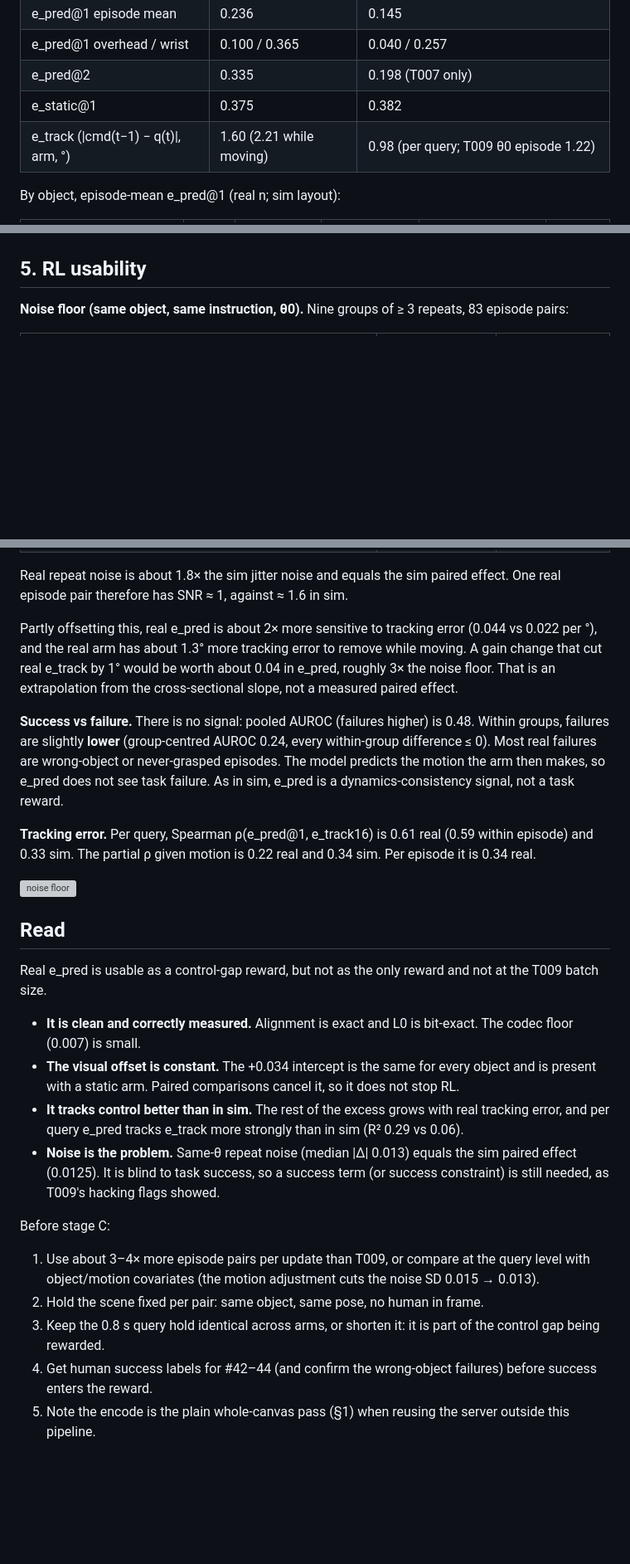
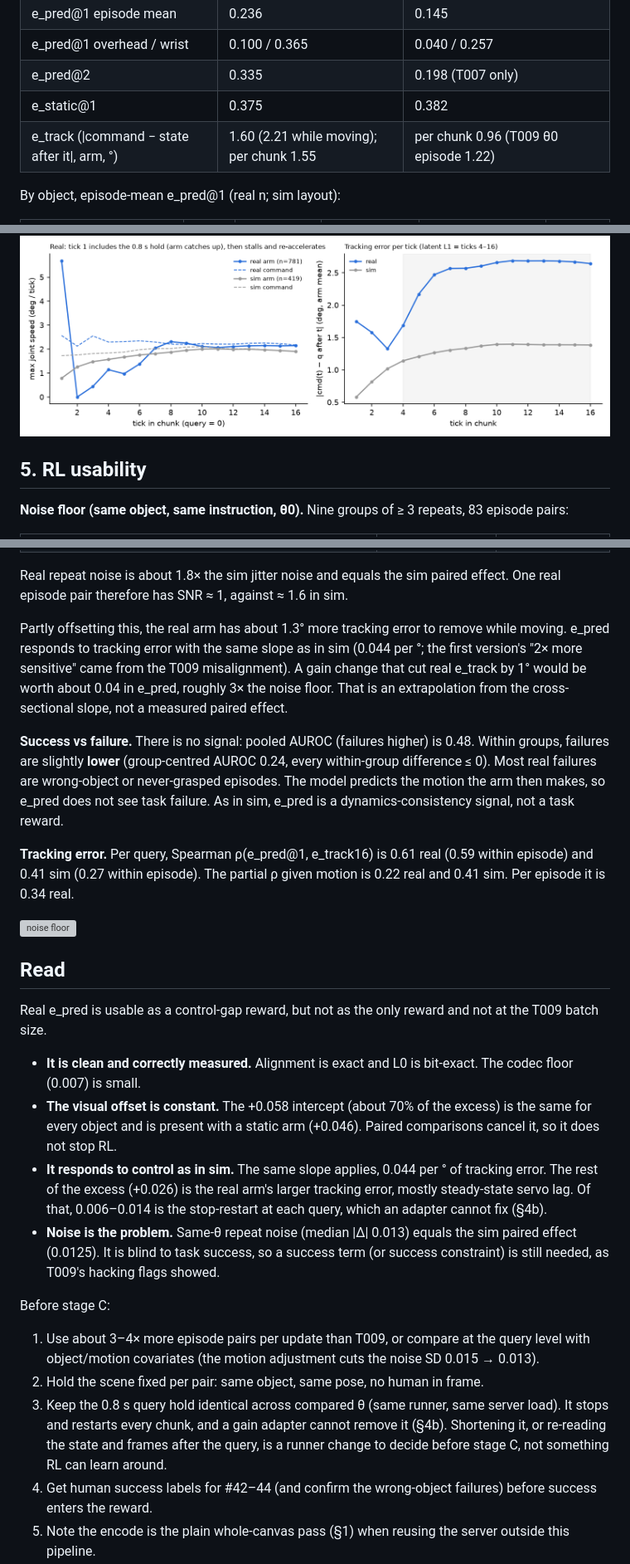
Before and after one commit to KWSMooBang/so101-playground, a Markdown page: docs/T011-real-epred.md, 3 parts joined by grey strips. Shown at 83% size. Drawn GitHub-style; pictures changed too: docs/T011_per_query.png, docs/T011_restart.png (added); blank space fills up the shorter version; grey boxes are pictures that could not be loaded.

```diff
--- a/docs/T011-real-epred.md
+++ b/docs/T011-real-epred.md
@@ -52,7 +52,7 @@ settle. Every real chunk therefore starts from rest (stop-and-go).
 | e_pred@1 overhead / wrist | 0.100 / 0.365 | 0.040 / 0.257 |
 | e_pred@2 | 0.335 | 0.198 (T007 only) |
 | e_static@1 | 0.375 | 0.382 |
-| e_track (\|cmd(t−1) − q(t)\|, arm, °) | 1.60 (2.21 while moving) | 0.98 (per query; T009 θ0 episode 1.22) |
+| e_track (\|command − state after it\|, arm, °) | 1.60 (2.21 while moving); per chunk 1.55 | per chunk 0.96 (T009 θ0 episode 1.22) |
 
 By object, episode-mean e_pred@1 (real n; sim layout):
 
@@ -142,6 +202,7 @@ Totals: 30 S / 15 F (named 7/17, each 23/28). Each "place each object" episode h
 
 ![decoded](T011_decoded.jpg)
 ![per query](T011_per_query.png)
+![restart](T011_restart.png)
 
 ## 5. RL usability
 
@@ -159,18 +220,18 @@ Totals: 30 S / 15 F (named 7/17, each 23/28). Each "place each object" episode h
 Real repeat noise is about 1.8× the sim jitter noise and equals the sim paired effect. One real episode pair
 therefore has SNR ≈ 1, against ≈ 1.6 in sim.
 
-Partly offsetting this, real e_pred is about 2× more sensitive to tracking error (0.044 vs 0.022 per °), and the
-real arm has about 1.3° more tracking error to remove while moving. A gain change that cut real e_track by 1° would
-be worth about 0.04 in e_pred, roughly 3× the noise floor. That is an extrapolation from the cross-sectional slope,
-not a measured paired effect.
+Partly offsetting this, the real arm has about 1.3° more tracking error to remove while moving. e_pred responds to
+tracking error with the same slope as in sim (0.044 per °; the first version's "2× more sensitive" came from the
+T009 misalignment). A gain change that cut real e_track by 1° would be worth about 0.04 in e_pred, roughly 3× the
+noise floor. That is an extrapolation from the cross-sectional slope, not a measured paired effect.
 
 **Success vs failure.** There is no signal: pooled AUROC (failures higher) is 0.48. Within groups, failures are
 slightly **lower** (group-centred AUROC 0.24, every within-group difference ≤ 0). Most real failures are
 wrong-object or never-grasped episodes. The model predicts the motion the arm then makes, so e_pred does not see task
 failure. As in sim, e_pred is a dynamics-consistency signal, not a task reward.
 
-**Tracking error.** Per query, Spearman ρ(e_pred@1, e_track16) is 0.61 real (0.59 within episode) and 0.33 sim.
-The partial ρ given motion is 0.22 real and 0.34 sim. Per episode it is 0.34 real.
+**Tracking error.** Per query, Spearman ρ(e_pred@1, e_track16) is 0.61 real (0.59 within episode) and 0.41 sim
+(0.27 within episode). The partial ρ given motion is 0.22 real and 0.41 sim. Per episode it is 0.34 real.
 
 ![noise floor](T011_noise_floor.png)
 
@@ -178,10 +239,11 @@ The partial ρ given motion is 0.22 real and 0.34 sim. Per episode it is 0.34 re
 
 Real e_pred is usable as a control-gap reward, but not as the only reward and not at the T009 batch size.
 - **It is clean and correctly measured.** Alignment is exact and L0 is bit-exact. The codec floor (0.007) is small.
-- **The visual offset is constant.** The +0.034 intercept is the same for every object and is present with a
-  static arm. Paired comparisons cancel it, so it does not stop RL.
-- **It tracks control better than in sim.** The rest of the excess grows with real tracking error, and per query
-  e_pred tracks e_track more strongly than in sim (R² 0.29 vs 0.06).
+- **The visual offset is constant.** The +0.058 intercept (about 70% of the excess) is the same for every object
+  and is present with a static arm (+0.046). Paired comparisons cancel it, so it does not stop RL.
+- **It responds to control as in sim.** The same slope applies, 0.044 per ° of tracking error. The rest of the
+  excess (+0.026) is the real arm's larger tracking error, mostly steady-state servo lag. Of that, 0.006–0.014 is
+  the stop-restart at each query, which an adapter cannot fix (§4b).
 - **Noise is the problem.** Same-θ repeat noise (median |Δ| 0.013) equals the sim paired effect (0.0125). It is
   blind to task success, so a success term (or success constraint) is still needed, as T009's hacking flags showed.
 
@@ -189,7 +251,9 @@ Before stage C:
 1. Use about 3–4× more episode pairs per update than T009, or compare at the query level with object/motion
    covariates (the motion adjustment cuts the noise SD 0.015 → 0.013).
 2. Hold the scene fixed per pair: same object, same pose, no human in frame.
-3. Keep the 0.8 s query hold identical across arms, or shorten it: it is part of the control gap being rewarded.
+3. Keep the 0.8 s query hold identical across compared θ (same runner, same server load). It stops and restarts
+   every chunk, and a gain adapter cannot remove it (§4b). Shortening it, or re-reading the state and frames after
+   the query, is a runner change to decide before stage C, not something RL can learn around.
 4. Get human success labels for #42–44 (and confirm the wrong-object failures) before success enters the reward.
 5. Note the encode is the plain whole-canvas pass (§1) when reusing the server outside this pipeline.
 
```
Also changed, not shown: other parts of docs/T011-real-epred.md (+82 -22 lines), docs/T011_real_vs_sim.png, 1 other file.
